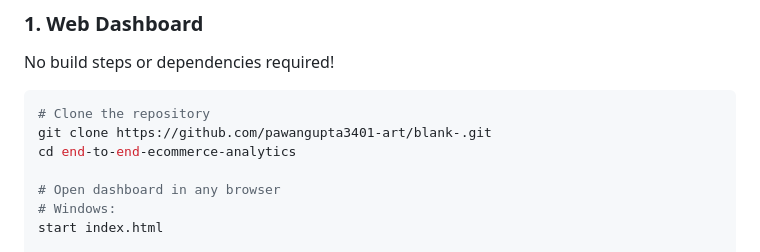
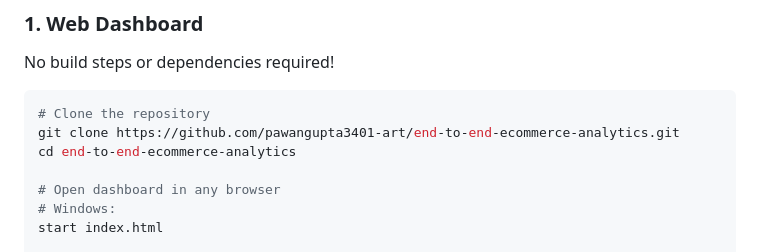
Before and after one commit to pawangupta3401-art/end-to-end-ecommerce-analytics, a Markdown page: README.md, the part around the change. Rendered like a GitHub page.

Commit message:
docs: update repository clone URL in README

````diff
--- a/README.md
+++ b/README.md
@@ -125,7 +125,7 @@ Marketing leads do not naturally fit a star schema. Instead, an event-driven fun
 No build steps or dependencies required!
 ```bash
 # Clone the repository
-git clone https://github.com/pawangupta3401-art/blank-.git
+git clone https://github.com/pawangupta3401-art/end-to-end-ecommerce-analytics.git
 cd end-to-end-ecommerce-analytics
 
 # Open dashboard in any browser
````
